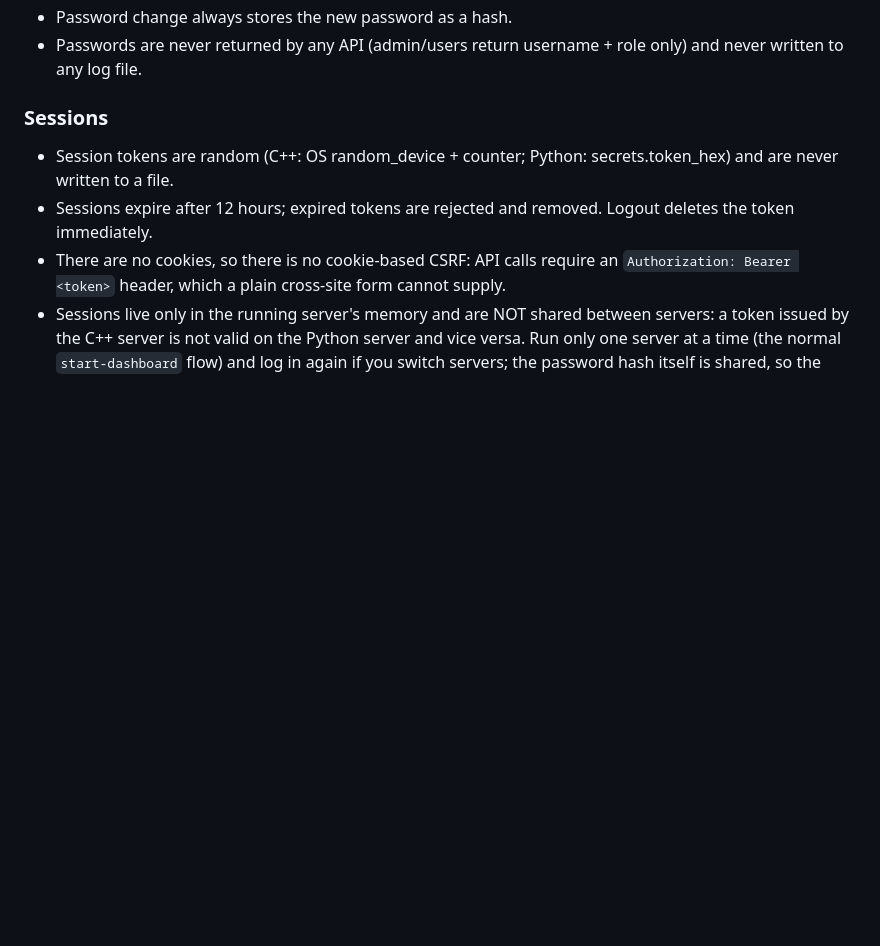
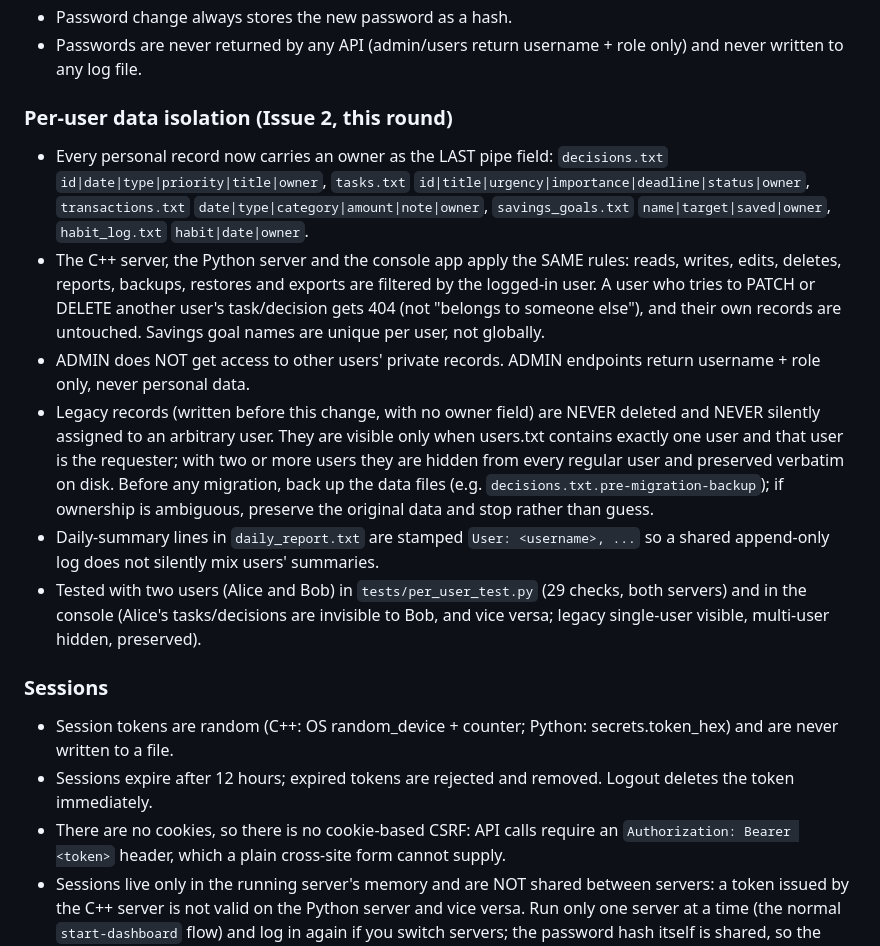
Before and after one commit to rifat2886/Personal-Decision-Problem-Solver, a Markdown page: SECURITY.md, the part around the change. Rendered like a GitHub page; blank space fills up the shorter version.

Commit message:
FIX (Issue 2): per-user data isolation in C++ server, Python server and console (owner field, legacy preserved, ADMIN sees no private records)

```diff
--- a/SECURITY.md
+++ b/SECURITY.md
@@ -31,6 +31,37 @@
 - Password change always stores the new password as a hash.
 - Passwords are never returned by any API (admin/users return
   username + role only) and never written to any log file.
+
+### Per-user data isolation (Issue 2, this round)
+- Every personal record now carries an owner as the LAST pipe field:
+  `decisions.txt` `id|date|type|priority|title|owner`,
+  `tasks.txt` `id|title|urgency|importance|deadline|status|owner`,
+  `transactions.txt` `date|type|category|amount|note|owner`,
+  `savings_goals.txt` `name|target|saved|owner`,
+  `habit_log.txt` `habit|date|owner`.
+- The C++ server, the Python server and the console app apply the
+  SAME rules: reads, writes, edits, deletes, reports, backups,
+  restores and exports are filtered by the logged-in user. A user
+  who tries to PATCH or DELETE another user's task/decision gets
+  404 (not "belongs to someone else"), and their own records are
+  untouched. Savings goal names are unique per user, not globally.
+- ADMIN does NOT get access to other users' private records.
+  ADMIN endpoints return username + role only, never personal data.
+- Legacy records (written before this change, with no owner field)
+  are NEVER deleted and NEVER silently assigned to an arbitrary
+  user. They are visible only when users.txt contains exactly one
+  user and that user is the requester; with two or more users they
+  are hidden from every regular user and preserved verbatim on
+  disk. Before any migration, back up the data files
+  (e.g. `decisions.txt.pre-migration-backup`); if ownership is
+  ambiguous, preserve the original data and stop rather than guess.
+- Daily-summary lines in `daily_report.txt` are stamped
+  `User: <username>, ...` so a shared append-only log does not
+  silently mix users' summaries.
+- Tested with two users (Alice and Bob) in
+  `tests/per_user_test.py` (29 checks, both servers) and in the
+  console (Alice's tasks/decisions are invisible to Bob, and vice
+  versa; legacy single-user visible, multi-user hidden, preserved).
 
 ### Sessions
 - Session tokens are random (C++: OS random_device + counter;
```
